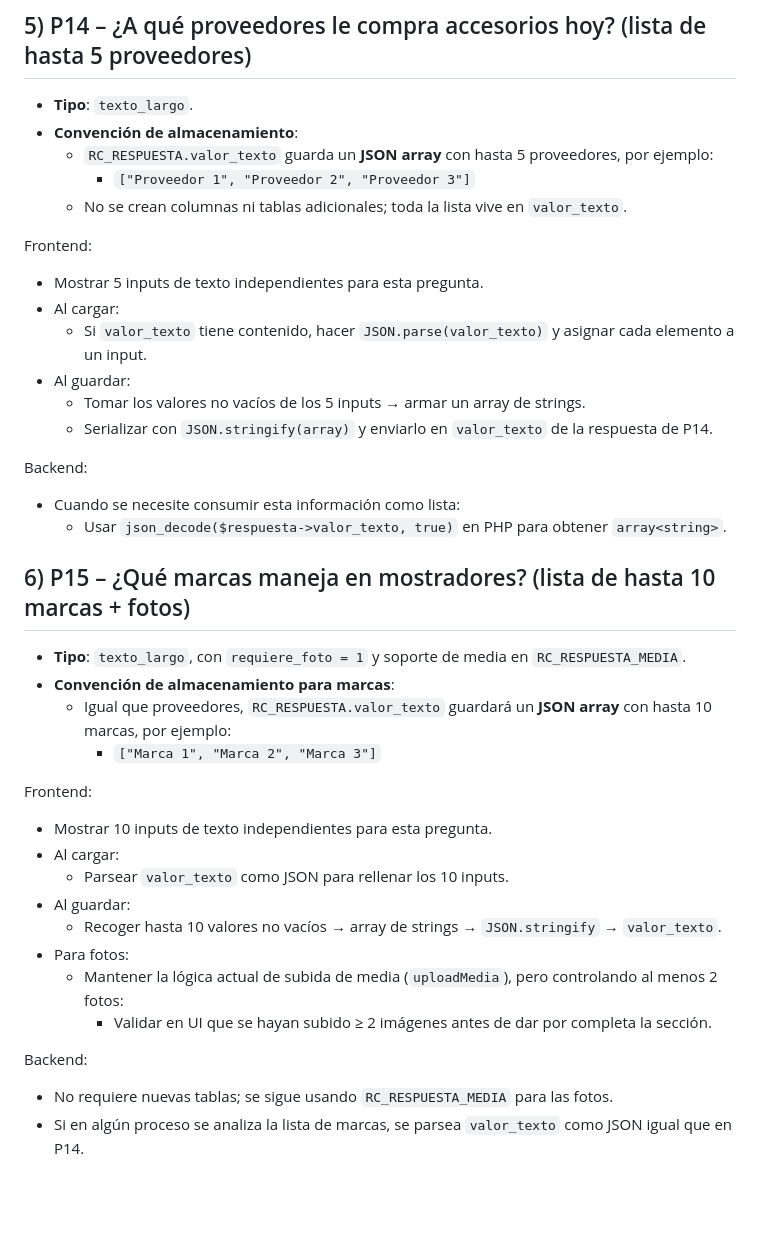
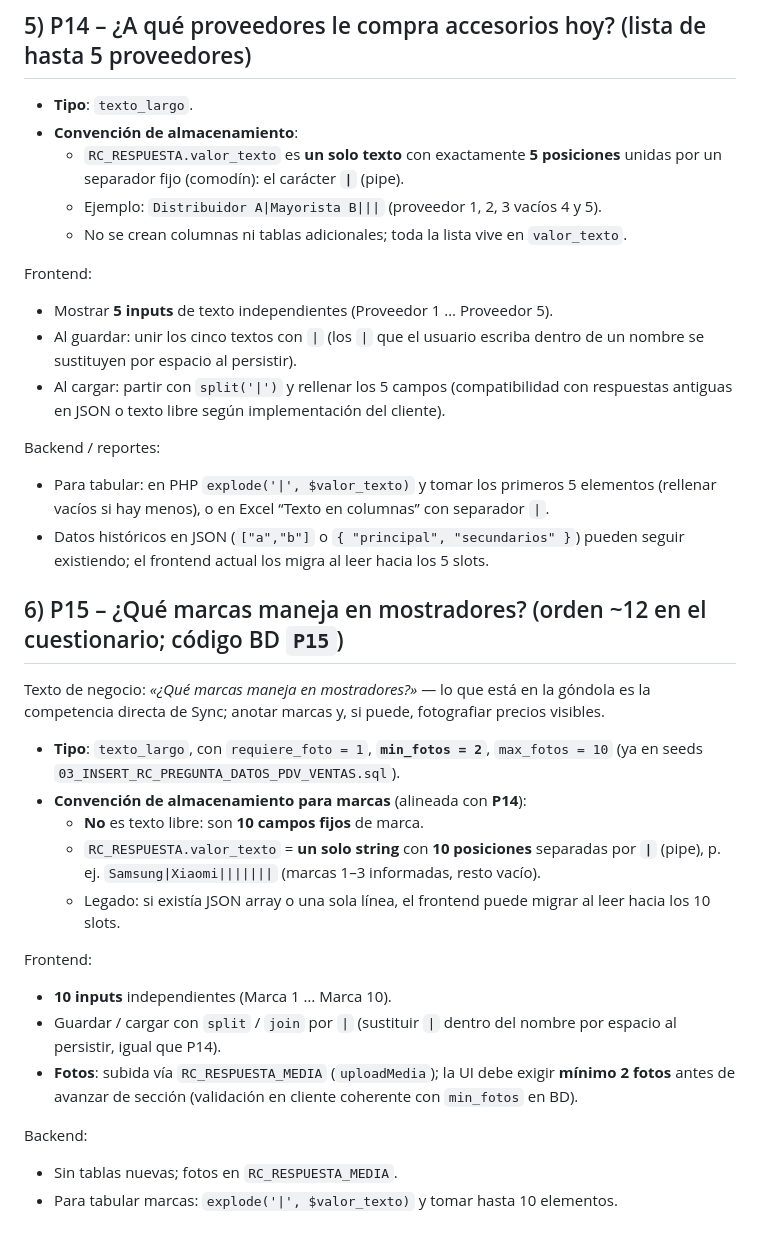
Before and after one commit to Yeffersonpena/js_market_back-end, a Markdown page: doc/RECOPILACION_CAMBIOS_PASO2_CAPA2.md, the part around the change. Rendered like a GitHub page; blank space fills up the shorter version.

Commit message:
feat: :sparkles: actualiza la convención de almacenamiento para las preguntas P14 y P15, cambiando de JSON arrays a cadenas de texto separadas por `|`, mejorando la compatibilidad y simplificando la gestión de datos en el frontend y backend.

```diff
--- a/doc/RECOPILACION_CAMBIOS_PASO2_CAPA2.md
+++ b/doc/RECOPILACION_CAMBIOS_PASO2_CAPA2.md
@@ -80,39 +80,34 @@ Frontend:
 
 - **Tipo**: `texto_largo`.
 - **Convención de almacenamiento**:
-  - `RC_RESPUESTA.valor_texto` guarda un **JSON array** con hasta 5 proveedores, por ejemplo:
-    - `["Proveedor 1", "Proveedor 2", "Proveedor 3"]`
+  - `RC_RESPUESTA.valor_texto` es **un solo texto** con exactamente **5 posiciones** unidas por un separador fijo (comodín): el carácter **`|`** (pipe).
+  - Ejemplo: `Distribuidor A|Mayorista B|||` (proveedor 1, 2, 3 vacíos 4 y 5).
   - No se crean columnas ni tablas adicionales; toda la lista vive en `valor_texto`.
 
 Frontend:
-- Mostrar 5 inputs de texto independientes para esta pregunta.
-- Al cargar:
-  - Si `valor_texto` tiene contenido, hacer `JSON.parse(valor_texto)` y asignar cada elemento a un input.
-- Al guardar:
-  - Tomar los valores no vacíos de los 5 inputs → armar un array de strings.
-  - Serializar con `JSON.stringify(array)` y enviarlo en `valor_texto` de la respuesta de P14.
+- Mostrar **5 inputs** de texto independientes (Proveedor 1 … Proveedor 5).
+- Al guardar: unir los cinco textos con `|` (los `|` que el usuario escriba dentro de un nombre se sustituyen por espacio al persistir).
+- Al cargar: partir con `split('|')` y rellenar los 5 campos (compatibilidad con respuestas antiguas en JSON o texto libre según implementación del cliente).
+
+Backend / reportes:
+- Para tabular: en PHP `explode('|', $valor_texto)` y tomar los primeros 5 elementos (rellenar vacíos si hay menos), o en Excel “Texto en columnas” con separador `|`.
+- Datos históricos en JSON (`["a","b"]` o `{ "principal", "secundarios" }`) pueden seguir existiendo; el frontend actual los migra al leer hacia los 5 slots.
+
+## 6) P15 – ¿Qué marcas maneja en mostradores? (orden ~12 en el cuestionario; código BD `P15`)
+
+Texto de negocio: *«¿Qué marcas maneja en mostradores?»* — lo que está en la góndola es la competencia directa de Sync; anotar marcas y, si puede, fotografiar precios visibles.
+
+- **Tipo**: `texto_largo`, con `requiere_foto = 1`, **`min_fotos = 2`**, `max_fotos = 10` (ya en seeds `03_INSERT_RC_PREGUNTA_DATOS_PDV_VENTAS.sql`).
+- **Convención de almacenamiento para marcas** (alineada con **P14**):
+  - **No** es texto libre: son **10 campos fijos** de marca.
+  - `RC_RESPUESTA.valor_texto` = **un solo string** con **10 posiciones** separadas por **`|`** (pipe), p. ej. `Samsung|Xiaomi|||||||` (marcas 1–3 informadas, resto vacío).
+  - Legado: si existía JSON array o una sola línea, el frontend puede migrar al leer hacia los 10 slots.
+
+Frontend:
+- **10 inputs** independientes (Marca 1 … Marca 10).
+- Guardar / cargar con `split` / `join` por `|` (sustituir `|` dentro del nombre por espacio al persistir, igual que P14).
+- **Fotos**: subida vía `RC_RESPUESTA_MEDIA` (`uploadMedia`); la UI debe exigir **mínimo 2 fotos** antes de avanzar de sección (validación en cliente coherente con `min_fotos` en BD).
 
 Backend:
-- Cuando se necesite consumir esta información como lista:
-  - Usar `json_decode($respuesta->valor_texto, true)` en PHP para obtener `array<string>`.
-
-## 6) P15 – ¿Qué marcas maneja en mostradores? (lista de hasta 10 marcas + fotos)
-
-- **Tipo**: `texto_largo`, con `requiere_foto = 1` y soporte de media en `RC_RESPUESTA_MEDIA`.
-- **Convención de almacenamiento para marcas**:
-  - Igual que proveedores, `RC_RESPUESTA.valor_texto` guardará un **JSON array** con hasta 10 marcas, por ejemplo:
-    - `["Marca 1", "Marca 2", "Marca 3"]`
-
-Frontend:
-- Mostrar 10 inputs de texto independientes para esta pregunta.
-- Al cargar:
-  - Parsear `valor_texto` como JSON para rellenar los 10 inputs.
-- Al guardar:
-  - Recoger hasta 10 valores no vacíos → array de strings → `JSON.stringify` → `valor_texto`.
-- Para fotos:
-  - Mantener la lógica actual de subida de media (`uploadMedia`), pero controlando al menos 2 fotos:
-    - Validar en UI que se hayan subido ≥ 2 imágenes antes de dar por completa la sección.
-
-Backend:
-- No requiere nuevas tablas; se sigue usando `RC_RESPUESTA_MEDIA` para las fotos.
-- Si en algún proceso se analiza la lista de marcas, se parsea `valor_texto` como JSON igual que en P14.
+- Sin tablas nuevas; fotos en `RC_RESPUESTA_MEDIA`.
+- Para tabular marcas: `explode('|', $valor_texto)` y tomar hasta 10 elementos.
```
